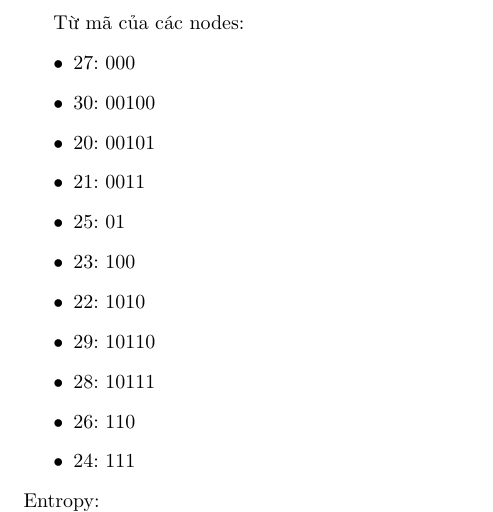
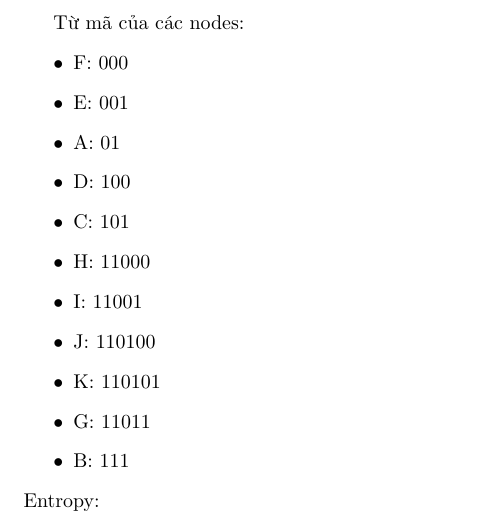
Before and after one commit to TQN-BACHKHOA/201_TSLM_MR, a LaTeX document (product/output/latex_output.tex): part of page 1 of 2, cut so that both start at the same text. Compiled offline with pdfLaTeX.

```diff
--- a/product/output/latex_output.tex
+++ b/product/output/latex_output.tex
@@ -9,17 +9,17 @@
 
 Từ mã của các nodes:
 \begin{itemize}
-\item 27: 000
-\item 30: 00100
-\item 20: 00101
-\item 21: 0011
-\item 25: 01
-\item 23: 100
-\item 22: 1010
-\item 29: 10110
-\item 28: 10111
-\item 26: 110
-\item 24: 111
+\item F: 000
+\item E: 001
+\item A: 01
+\item D: 100
+\item C: 101
+\item H: 11000
+\item I: 11001
+\item J: 110100
+\item K: 110101
+\item G: 11011
+\item B: 111
 \end{itemize}
 Entropy:
 \[
```
Also changed, not shown: product/output/image/graph.png, product/output/latex_output.pdf, product/output/latex_output.tex (6 more changed lines), 5 other files.
